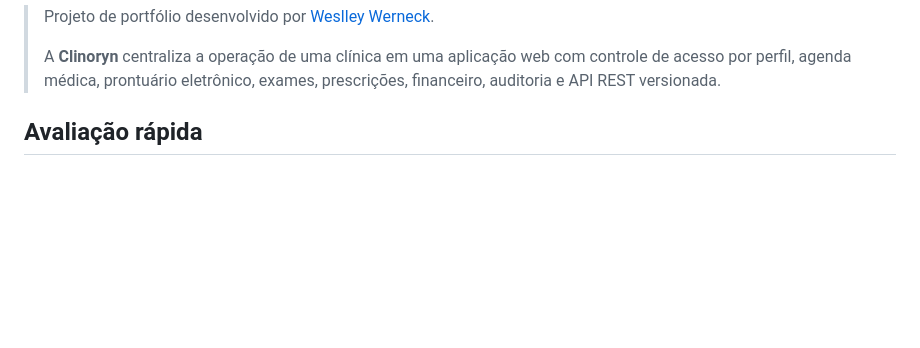
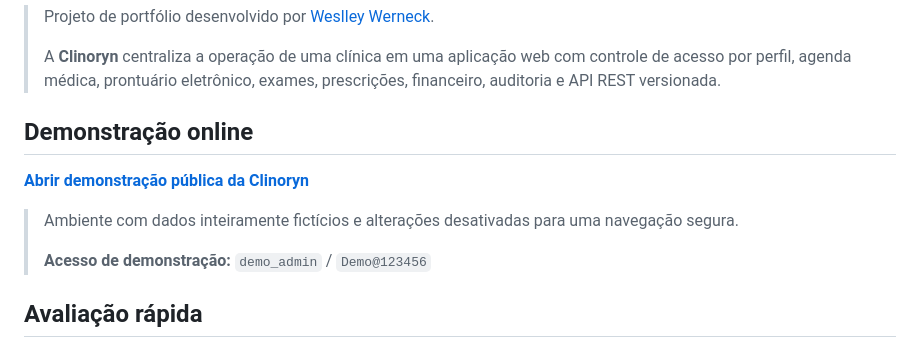
Before and after one commit to Wwerneck/sistema-Clinoryn, a Markdown page: README.md, the part around one of its changes. Rendered like a GitHub page; blank space fills up the shorter version.

Commit message:
docs: add public Clinoryn demo link

```diff
--- a/README.md
+++ b/README.md
@@ -17,6 +17,14 @@
 > Projeto de portfólio desenvolvido por [Weslley Werneck](https://github.com/Wwerneck).
 >
 > A **Clinoryn** centraliza a operação de uma clínica em uma aplicação web com controle de acesso por perfil, agenda médica, prontuário eletrônico, exames, prescrições, financeiro, auditoria e API REST versionada.
+
+## Demonstração online
+
+[**Abrir demonstração pública da Clinoryn**](https://clinoryn-demo.onrender.com/conta/entrar/?next=/)
+
+> Ambiente com dados inteiramente fictícios e alterações desativadas para uma navegação segura.
+>
+> **Acesso de demonstração:** `demo_admin` / `Demo@123456`
 
 ## Avaliação rápida
 
```
Also changed, not shown: other parts of README.md (+2 -2 lines).
